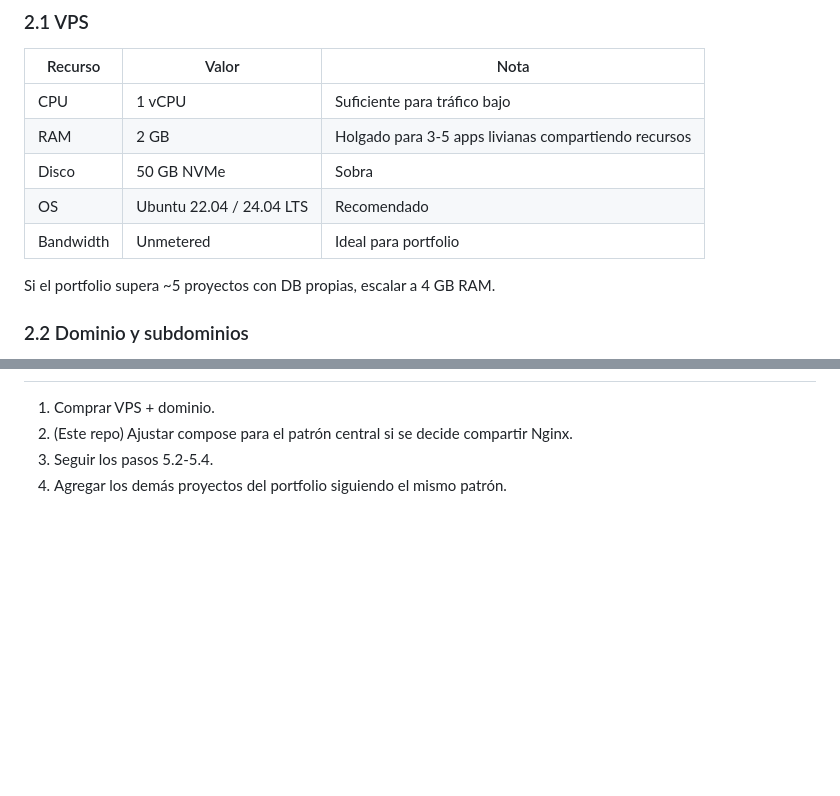
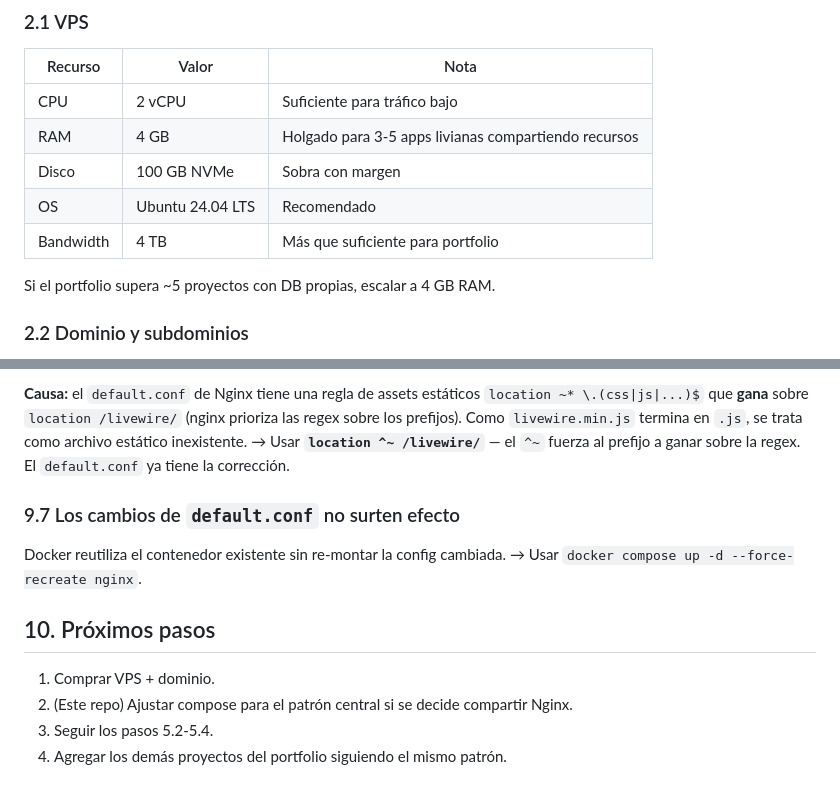
Before and after one commit to IgnaGrego/gym-management-laravel, a Markdown page: docs/deploy.md, 2 parts joined by grey strips. GitHub-like rendering; blank space fills up the shorter version.

```diff
--- a/docs/deploy.md
+++ b/docs/deploy.md
@@ -14,11 +14,11 @@ propio Nginx.
 
 | Recurso | Valor | Nota |
 | --- | --- | --- |
-| CPU | 1 vCPU | Suficiente para tráfico bajo |
-| RAM | 2 GB | Holgado para 3-5 apps livianas compartiendo recursos |
-| Disco | 50 GB NVMe | Sobra |
-| OS | Ubuntu 22.04 / 24.04 LTS | Recomendado |
-| Bandwidth | Unmetered | Ideal para portfolio |
+| CPU | 2 vCPU | Suficiente para tráfico bajo |
+| RAM | 4 GB | Holgado para 3-5 apps livianas compartiendo recursos |
+| Disco | 100 GB NVMe | Sobra con margen |
+| OS | Ubuntu 24.04 LTS | Recomendado |
+| Bandwidth | 4 TB | Más que suficiente para portfolio |
 
 Si el portfolio supera ~5 proyectos con DB propias, escalar a 4 GB RAM.
 
@@ -170,3 +266,16 @@ docker compose run --rm migrate
+**Causa:** el `default.conf` de Nginx tiene una regla de assets estáticos
+`location ~* \.(css|js|...)$` que **gana** sobre `location /livewire/`
+(nginx prioriza las regex sobre los prefijos). Como `livewire.min.js` termina
+en `.js`, se trata como archivo estático inexistente.
+→ Usar **`location ^~ /livewire/`** — el `^~` fuerza al prefijo a ganar sobre
+la regex. El `default.conf` ya tiene la corrección.
+
+### 9.7 Los cambios de `default.conf` no surten efecto
+
+Docker reutiliza el contenedor existente sin re-montar la config cambiada.
+→ Usar `docker compose up -d --force-recreate nginx`.
+
+## 10. Próximos pasos
 
 1. Comprar VPS + dominio.
 2. (Este repo) Ajustar compose para el patrón central si se decide compartir Nginx.
```
Also changed, not shown: other parts of docs/deploy.md (+110 -14 lines).
